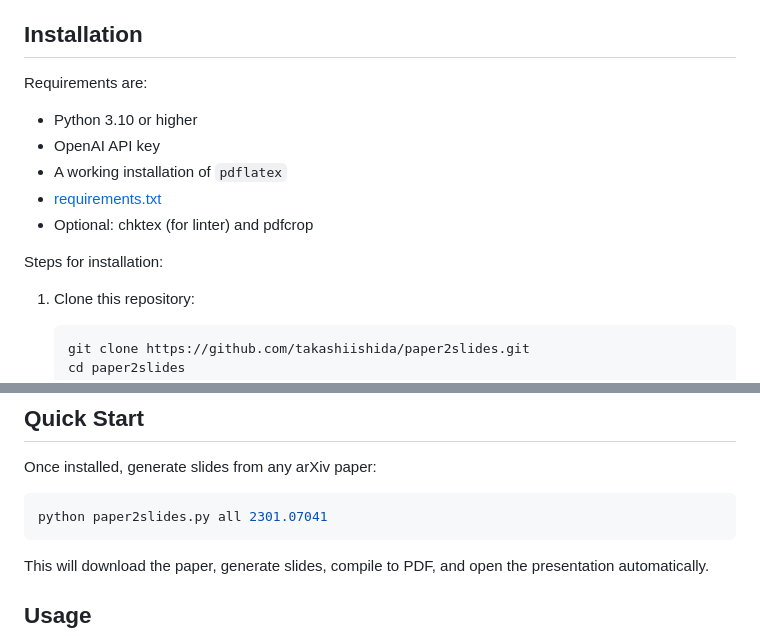
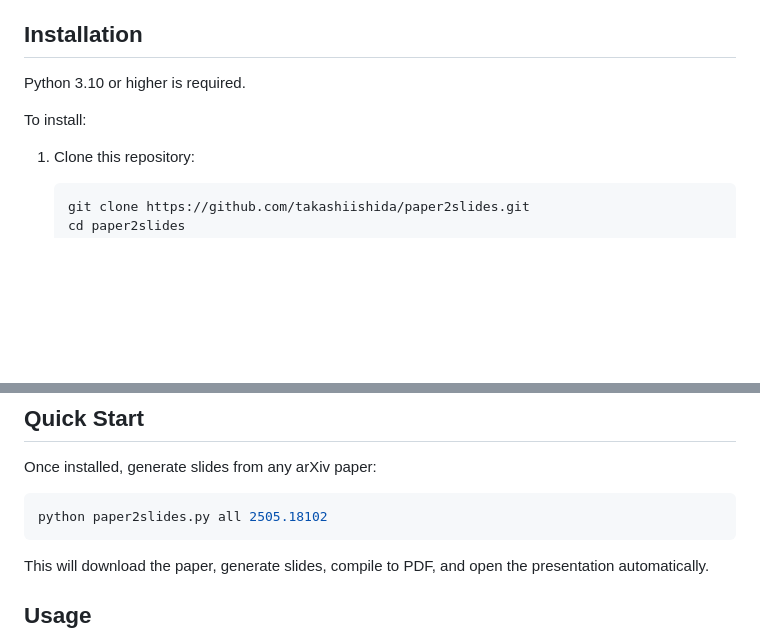
Before and after one commit to takashiishida/paper2slides, a Markdown page: README.md, 2 parts joined by grey strips. Drawn GitHub-style; blank space fills up the shorter version.

Commit message:
rewrite installation and change arxiv id

````diff
--- a/README.md
+++ b/README.md
@@ -7,14 +7,9 @@ Transform any arXiv papers into slides using LLMs! This tool is useful for quick
 
 ## Installation
 
-Requirements are:
-- Python 3.10 or higher
-- OpenAI API key
-- A working installation of `pdflatex`
-- [requirements.txt](requirements.txt)
-- Optional: chktex (for linter) and pdfcrop
+Python 3.10 or higher is required.
 
-Steps for installation:
+To install:
 
 1. Clone this repository:
     ```sh
@@ -39,7 +34,7 @@ Steps for installation:
 Once installed, generate slides from any arXiv paper:
 
 ```sh
-python paper2slides.py all 2301.07041
+python paper2slides.py all 2505.18102
 ```
 
 This will download the paper, generate slides, compile to PDF, and open the presentation automatically.
````
